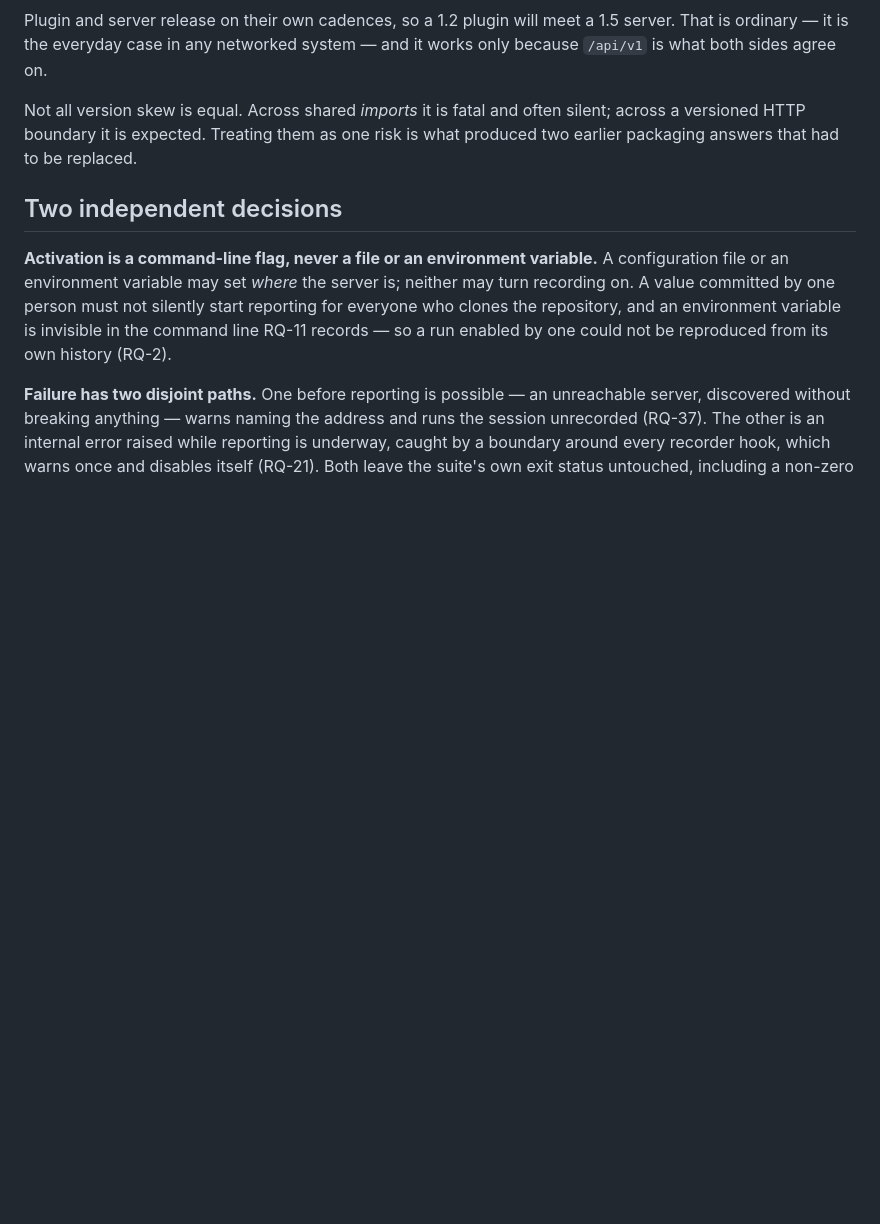
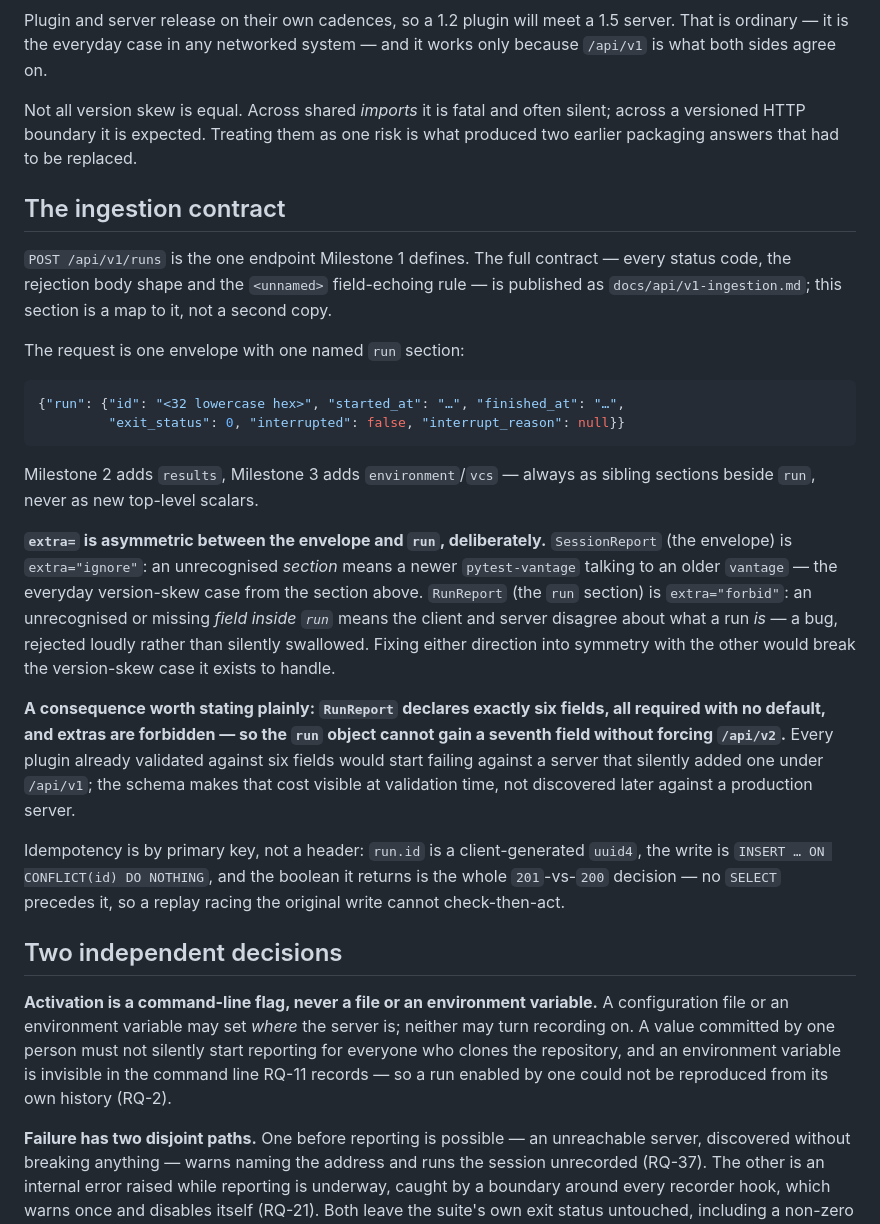
Before and after one commit to guillegil/vantage, a Markdown page: docs/architecture.md, the part around one of its changes. Drawn GitHub-style; blank space fills up the shorter version.

````diff
--- a/docs/architecture.md
+++ b/docs/architecture.md
@@ -69,6 +69,45 @@ Not all version skew is equal. Across shared *imports* it is fatal and often
 silent; across a versioned HTTP boundary it is expected. Treating them as one
 risk is what produced two earlier packaging answers that had to be replaced.
 
+## The ingestion contract
+
+`POST /api/v1/runs` is the one endpoint Milestone 1 defines. The full
+contract — every status code, the rejection body shape and the `<unnamed>`
+field-echoing rule — is published as `docs/api/v1-ingestion.md`; this section
+is a map to it, not a second copy.
+
+The request is one envelope with one named `run` section:
+
+```json
+{"run": {"id": "<32 lowercase hex>", "started_at": "…", "finished_at": "…",
+         "exit_status": 0, "interrupted": false, "interrupt_reason": null}}
+```
+
+Milestone 2 adds `results`, Milestone 3 adds `environment`/`vcs` — always as
+sibling sections beside `run`, never as new top-level scalars.
+
+**`extra=` is asymmetric between the envelope and `run`, deliberately.**
+`SessionReport` (the envelope) is `extra="ignore"`: an unrecognised *section*
+means a newer `pytest-vantage` talking to an older `vantage` — the everyday
+version-skew case from the section above. `RunReport` (the `run` section) is
+`extra="forbid"`: an unrecognised or missing *field inside `run`* means the
+client and server disagree about what a run *is* — a bug, rejected loudly
+rather than silently swallowed. Fixing either direction into symmetry with
+the other would break the version-skew case it exists to handle.
+
+**A consequence worth stating plainly: `RunReport` declares exactly six
+fields, all required with no default, and extras are forbidden — so the
+`run` object cannot gain a seventh field without forcing `/api/v2`.** Every
+plugin already validated against six fields would start failing against a
+server that silently added one under `/api/v1`; the schema makes that cost
+visible at validation time, not discovered later against a production
+server.
+
+Idempotency is by primary key, not a header: `run.id` is a client-generated
+`uuid4`, the write is `INSERT … ON CONFLICT(id) DO NOTHING`, and the boolean
+it returns is the whole `201`-vs-`200` decision — no `SELECT` precedes it, so
+a replay racing the original write cannot check-then-act.
+
 ## Two independent decisions
 
 **Activation is a command-line flag, never a file or an environment
````
Also changed, not shown: other parts of docs/architecture.md (+34 -0 lines).
